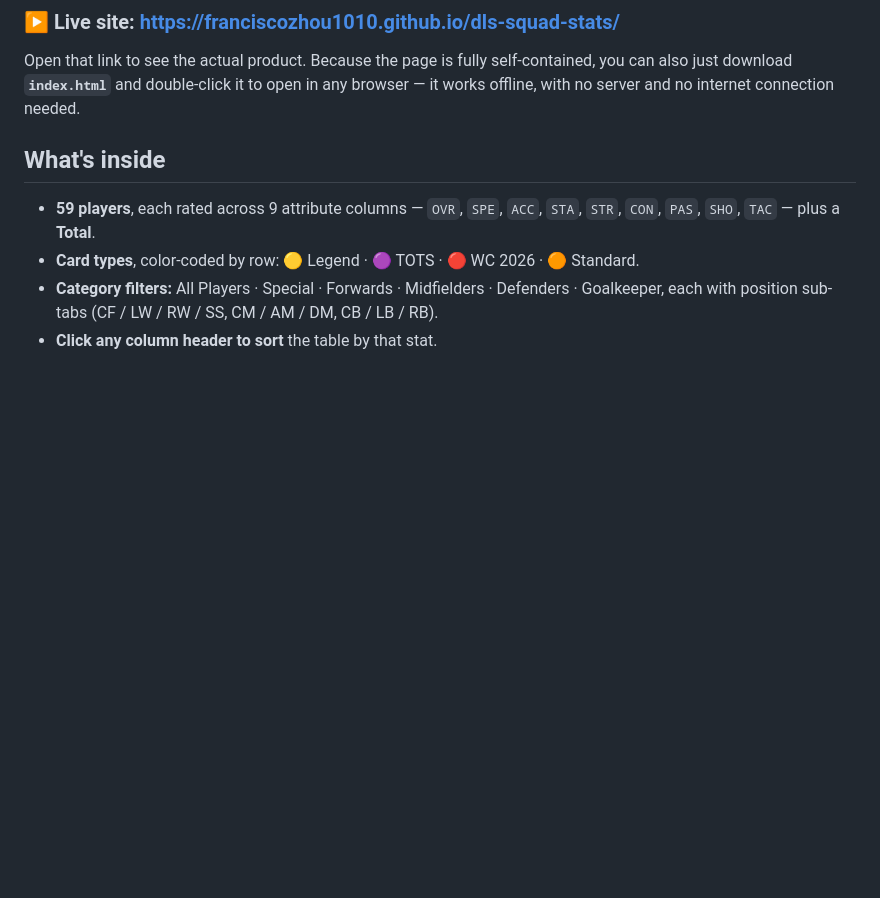
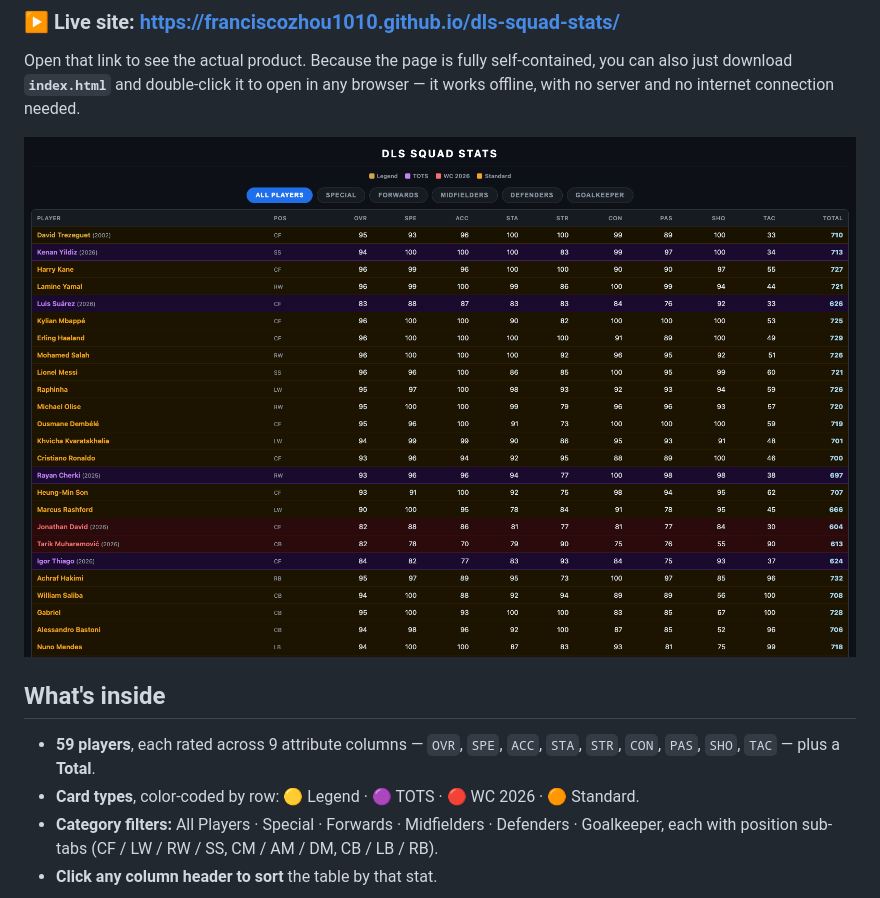
Before and after one commit to franciscozhou1010/dls-squad-stats, a Markdown page: README.md, the part around the change. Drawn GitHub-style; pictures changed too: screenshot.png (added); blank space fills up the shorter version.

Commit message:
Embed product screenshot in README
Co-Authored-By: Claude Opus 4.8 <noreply@anthropic.com>

```diff
--- a/README.md
+++ b/README.md
@@ -7,6 +7,8 @@ A single-page, standalone stats reference table for **Dream League Soccer 2026**
 Open that link to see the actual product. Because the page is fully self-contained,
 you can also just download **`index.html`** and double-click it to open in any
 browser — it works offline, with no server and no internet connection needed.
+
+![DLS Squad Stats — sortable player ratings table](screenshot.png)
 
 ## What's inside
 
```
